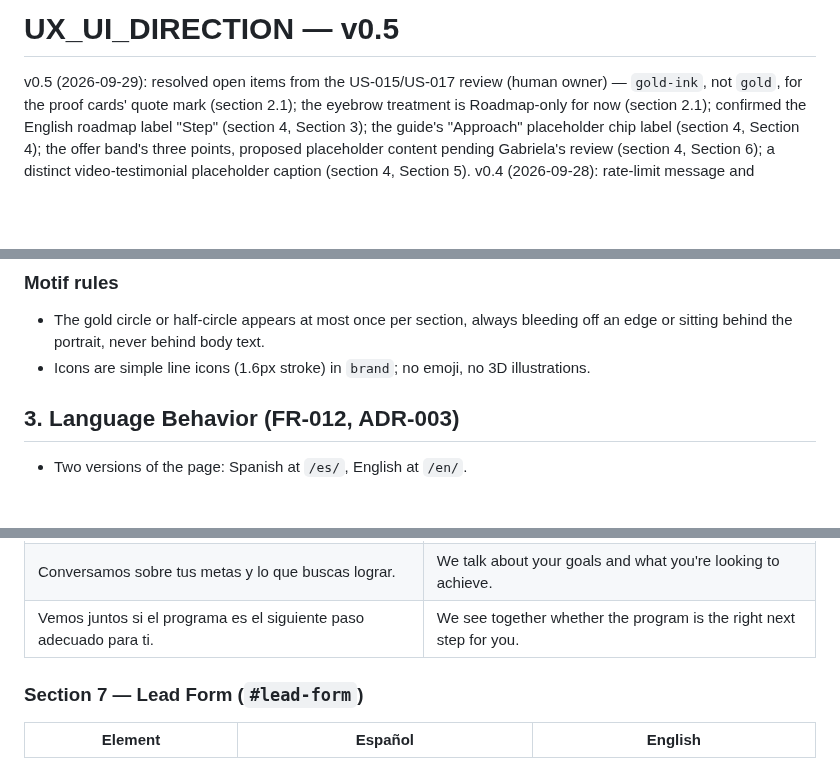
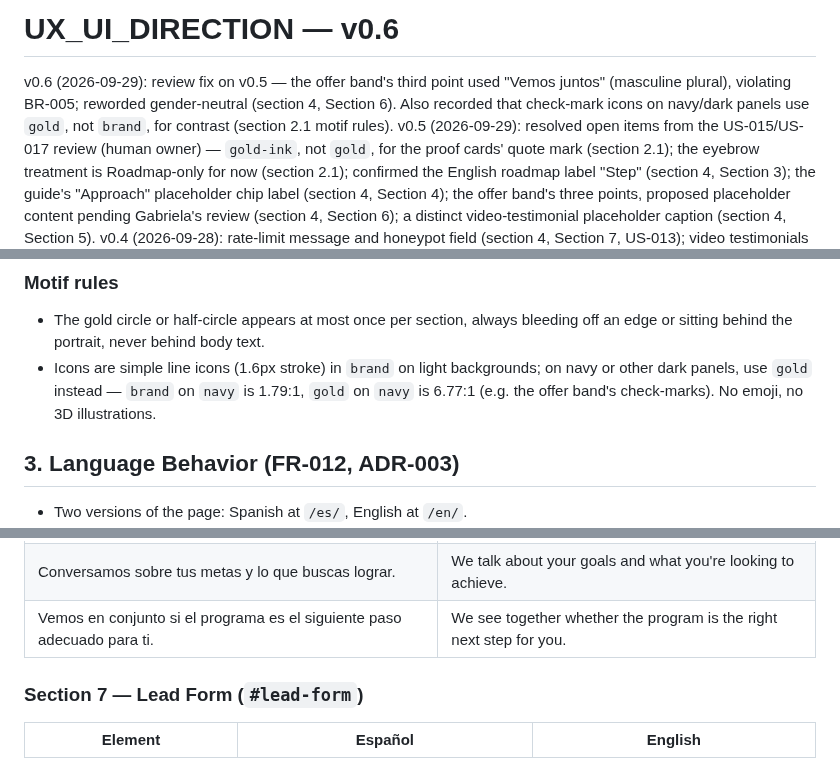
Before and after one commit to Raulc87/gaby-main-page, a Markdown page: docs/ux/UX_UI_DIRECTION.md, 3 parts joined by grey strips. Rendered like a GitHub page; blank space fills up the shorter version.

Commit message:
GK-DOCS: fix gendered offer copy, record gold icon exception
Review on #36 (both Codex and our reviewer) caught that the offer
band's third Spanish point, "Vemos juntos si el programa es el
siguiente paso adecuado para ti.", uses "juntos" — a masculine plural
adjective referring to Gabriela and the visitor together. This
violates BR-005 (gender-neutral language) and the document's own
stated rule in its intro line. Reworded to "Vemos en conjunto...",
using the gender-invariant adverbial phrase instead of an agreeing
adjective; meaning and tone are unchanged, and the English point was
already neutral.

Also recorded, per the review's nit: check-mark icons on navy/dark
panels use gold, not brand, for contrast (brand on navy is 1.79:1,
essentially invisible; gold on navy is 6.77:1). This documents what
the offer band's check-marks (GK-015-fix-offer-guide-tokens, #36)
already implement, so the spec and the code agree.

Bumps UX_UI_DIRECTION.md to v0.6 and updates PROJECT_CONTEXT.md's
version pointer to match.

Co-Authored-By: Claude Sonnet 5 <noreply@anthropic.com>
Claude-Session: https://claude.ai/code/session_01LL1LJmnVnrh2urkqJK4J5h

```diff
--- a/docs/ux/UX_UI_DIRECTION.md
+++ b/docs/ux/UX_UI_DIRECTION.md
@@ -1,5 +1,6 @@
-# UX_UI_DIRECTION — v0.5
+# UX_UI_DIRECTION — v0.6
 
+v0.6 (2026-09-29): review fix on v0.5 — the offer band's third point used "Vemos juntos" (masculine plural), violating BR-005; reworded gender-neutral (section 4, Section 6). Also recorded that check-mark icons on navy/dark panels use `gold`, not `brand`, for contrast (section 2.1 motif rules).
 v0.5 (2026-09-29): resolved open items from the US-015/US-017 review (human owner) — `gold-ink`, not `gold`, for the proof cards' quote mark (section 2.1); the eyebrow treatment is Roadmap-only for now (section 2.1); confirmed the English roadmap label "Step" (section 4, Section 3); the guide's "Approach" placeholder chip label (section 4, Section 4); the offer band's three points, proposed placeholder content pending Gabriela's review (section 4, Section 6); a distinct video-testimonial placeholder caption (section 4, Section 5).
 v0.4 (2026-09-28): rate-limit message and honeypot field (section 4, Section 7, US-013); video testimonials in the proof section (Section 5, US-017).
 
@@ -72,7 +73,7 @@ Brand colors sampled from Gaby's existing slide deck. Implement as Tailwind them
 ### Motif rules
 
 - The gold circle or half-circle appears at most once per section, always bleeding off an edge or sitting behind the portrait, never behind body text.
-- Icons are simple line icons (1.6px stroke) in `brand`; no emoji, no 3D illustrations.
+- Icons are simple line icons (1.6px stroke) in `brand` on light backgrounds; on navy or other dark panels, use `gold` instead — `brand` on `navy` is 1.79:1, `gold` on `navy` is 6.77:1 (e.g. the offer band's check-marks). No emoji, no 3D illustrations.
 
 ## 3. Language Behavior (FR-012, ADR-003)
 
@@ -171,7 +172,7 @@ Three check-marked points (section 2.1). Draft/suggested placeholder content the
 |---|---|
 | Revisamos tu situación financiera actual, sin juicios. | We review your current financial situation, without judgment. |
 | Conversamos sobre tus metas y lo que buscas lograr. | We talk about your goals and what you're looking to achieve. |
-| Vemos juntos si el programa es el siguiente paso adecuado para ti. | We see together whether the program is the right next step for you. |
+| Vemos en conjunto si el programa es el siguiente paso adecuado para ti. | We see together whether the program is the right next step for you. |
 
 ### Section 7 — Lead Form (`#lead-form`)
 
```
Also changed, not shown: PROJECT_CONTEXT.md (+1 -1 lines).
